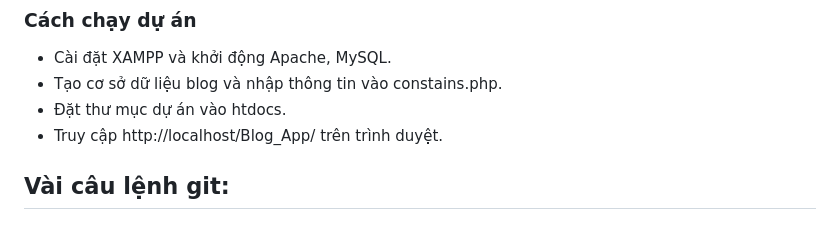
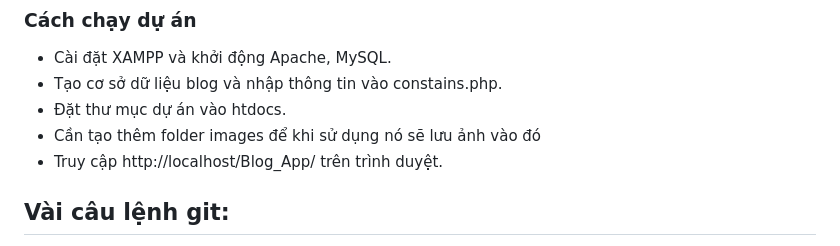
Before and after one commit to Broky2022/Blog_App, a Markdown page: README.md, the part around the change. Drawn GitHub-style.

Commit message:
[UPDATE][README.md] hướng dẫn tạo thư mục images để lưu ảnh

```diff
--- a/README.md
+++ b/README.md
@@ -22,6 +22,7 @@ Dự án này là một ứng dụng blog cơ bản với các chức năng qu
 - Cài đặt XAMPP và khởi động Apache, MySQL.
 - Tạo cơ sở dữ liệu blog và nhập thông tin vào constains.php.
 - Đặt thư mục dự án vào htdocs.
+- Cần tạo thêm folder images để khi sử dụng nó sẽ lưu ảnh vào đó
 - Truy cập http://localhost/Blog_App/ trên trình duyệt.
 
 ## Vài câu lệnh git:
```
